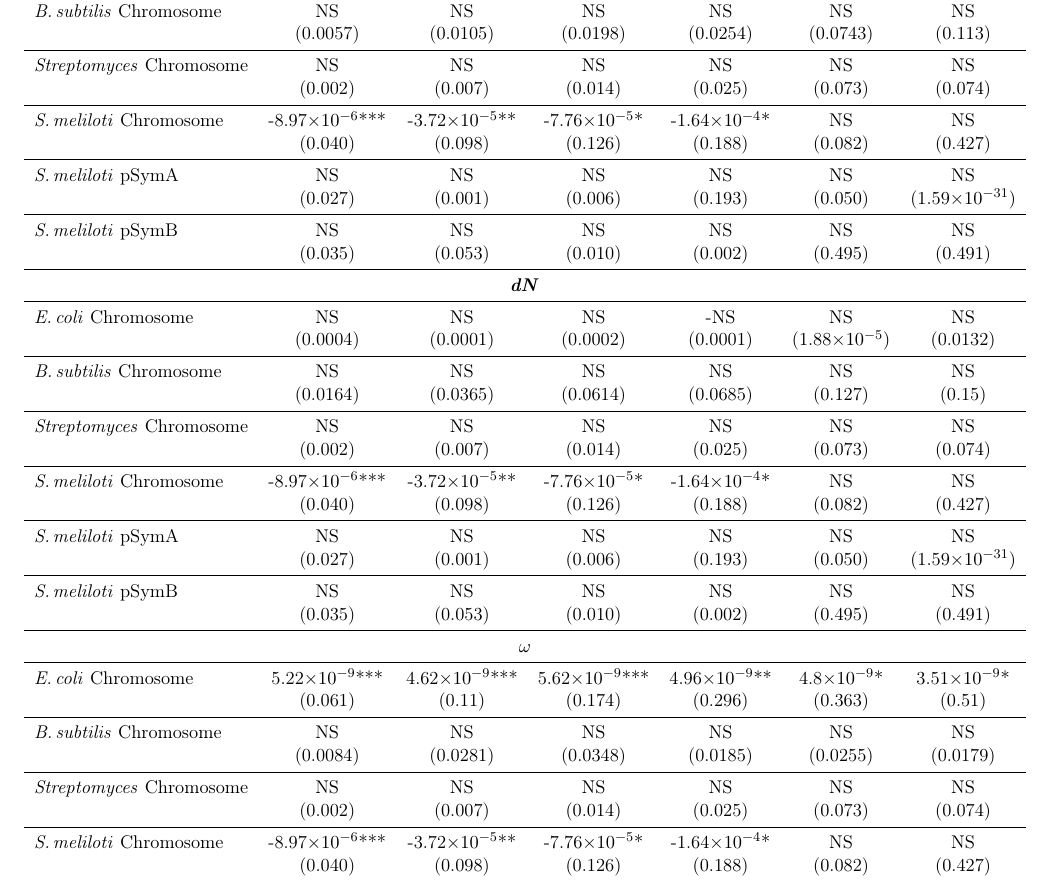
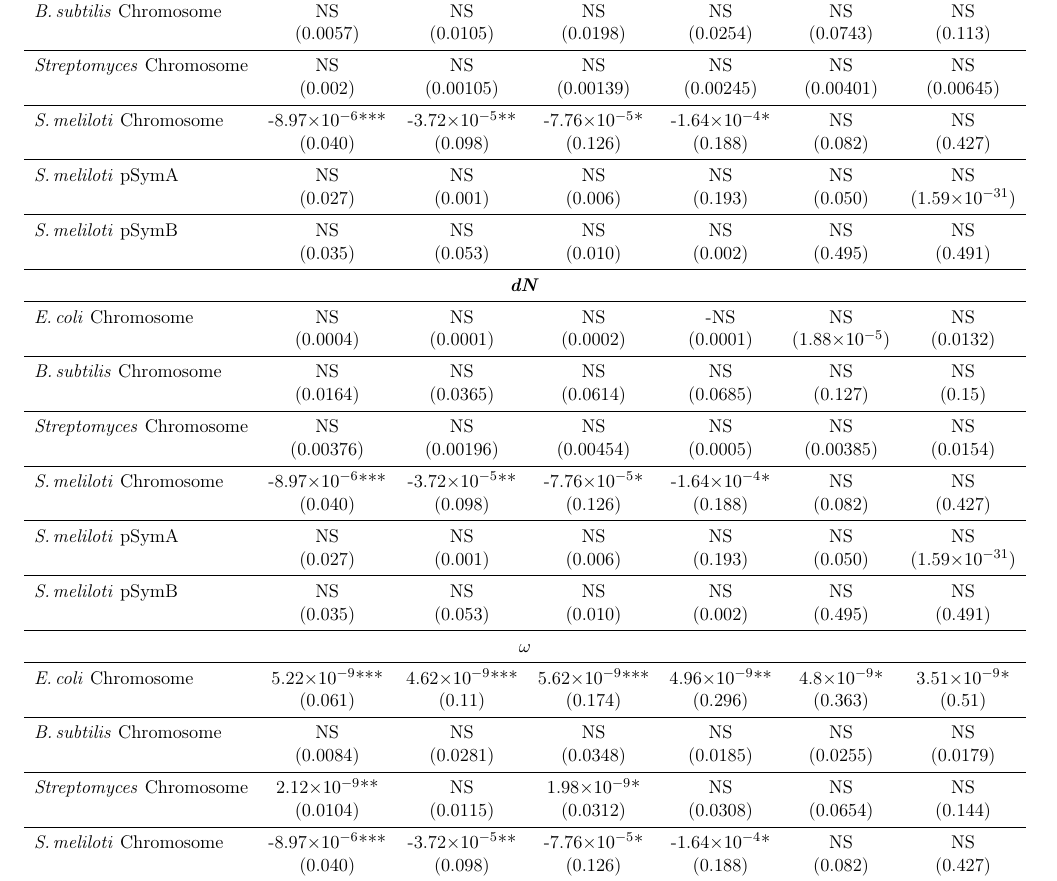
Before and after one commit to dlato/Location_of_Substitutions_and_Bacterial_Arrangements, a LaTeX document (Supplementary_Material/Revisions2_Supplementary_file_Lato_Golding_Location_of_Substitutions.tex): part of page 33 of 35, cut so that both start at the same text. Compiled offline with pdfLaTeX.

Commit message:
strep selection window

```diff
--- a/Supplementary_Material/Revisions2_Supplementary_file_Lato_Golding_Location_of_Substitutions.tex
+++ b/Supplementary_Material/Revisions2_Supplementary_file_Lato_Golding_Location_of_Substitutions.tex
@@ -917,7 +917,7 @@ Linear regressions that were significant, were inconsistent in sign.
 			\midrule
 			%%%%%%%%%%%%%%%%%%%%%%%%%%%%%%%%%%%%%%%%%%%%%%%%%%%
 			\strep Chromosome &  NS & NS & NS & NS & NS & NS\\
-			& (0.002)& (0.007) & (0.014) & (0.025) & (0.073) & (0.074)\\
+			& (0.002)& (0.00105) & (0.00139) & (0.00245) & (0.00401) & (0.00645)\\
 			\midrule
 			%%%%%%%%%%%%%%%%%%%%%%%%%%%%%%%%%%%%%%%%%%%%%%%%%%%
 			\smel Chromosome &  -8.97\e{-6}*** & -3.72\e{-5}** & -7.76\e{-5}* & -1.64\e{-4}* & NS & NS\\
@@ -972,8 +972,8 @@ Linear regressions that were significant, were inconsistent in sign.
 			& (0.0084) & (0.0281) & (0.0348) & (0.0185) & (0.0255) & (0.0179)\\
 			\midrule
 			%%%%%%%%%%%%%%%%%%%%%%%%%%%%%%%%%%%%%%%%%%%%%%%%%%%
-			\strep Chromosome &  NS & NS & NS & NS & NS & NS\\
-			& (0.002)& (0.007) & (0.014) & (0.025) & (0.073) & (0.074)\\
+			\strep Chromosome &  2.12\e{-9}** & NS & 1.98\e{-9}* & NS & NS & NS\\
+			& (0.0104)& (0.0115) & (0.0312) & (0.0308) & (0.0654) & (0.144)\\
 			\midrule
 			%%%%%%%%%%%%%%%%%%%%%%%%%%%%%%%%%%%%%%%%%%%%%%%%%%%
 			\smel Chromosome &  -8.97\e{-6}*** & -3.72\e{-5}** & -7.76\e{-5}* & -1.64\e{-4}* & NS & NS\\
```
Also changed, not shown: Supplementary_Material/Revisions2_Supplementary_file_Lato_Golding_Location_of_Substitutions.tex (2 more changed lines), 2 other files.
